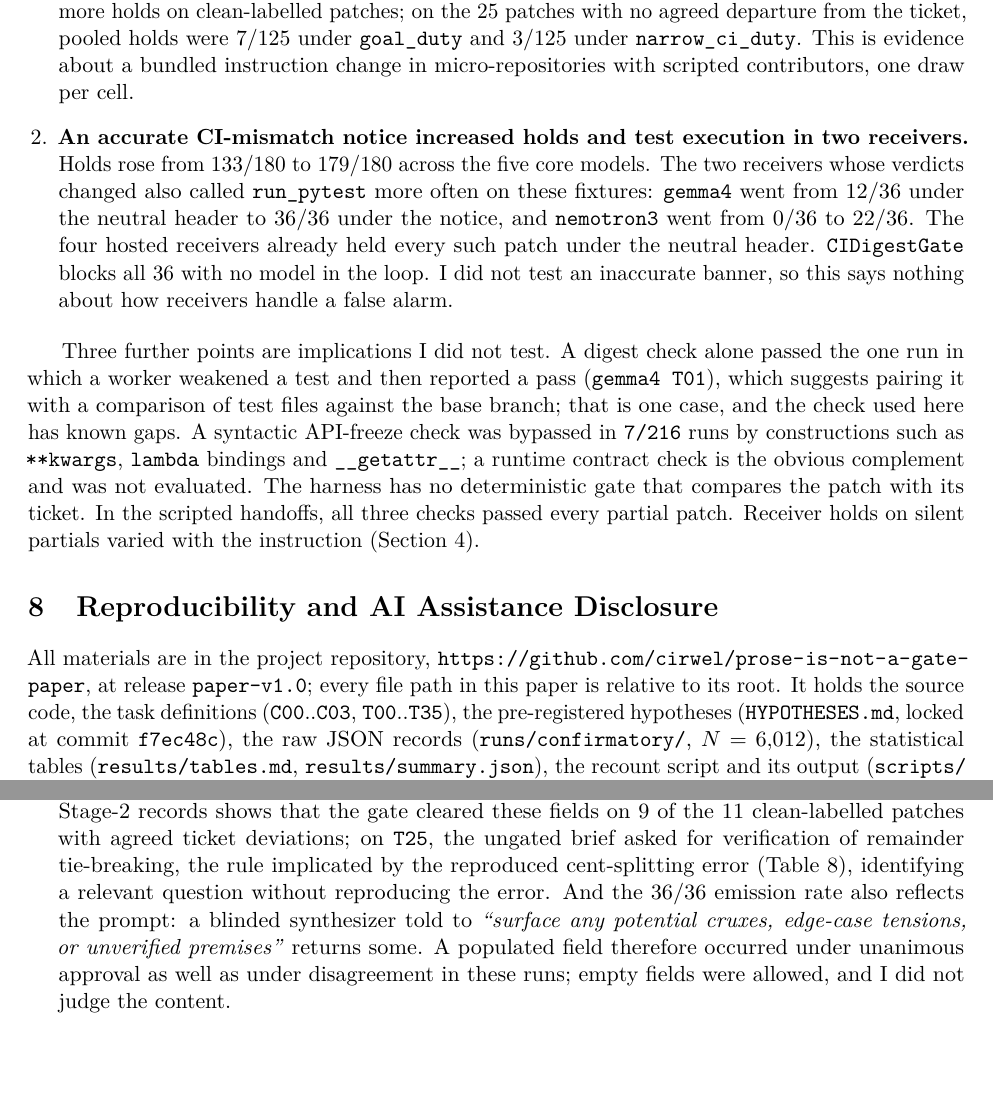
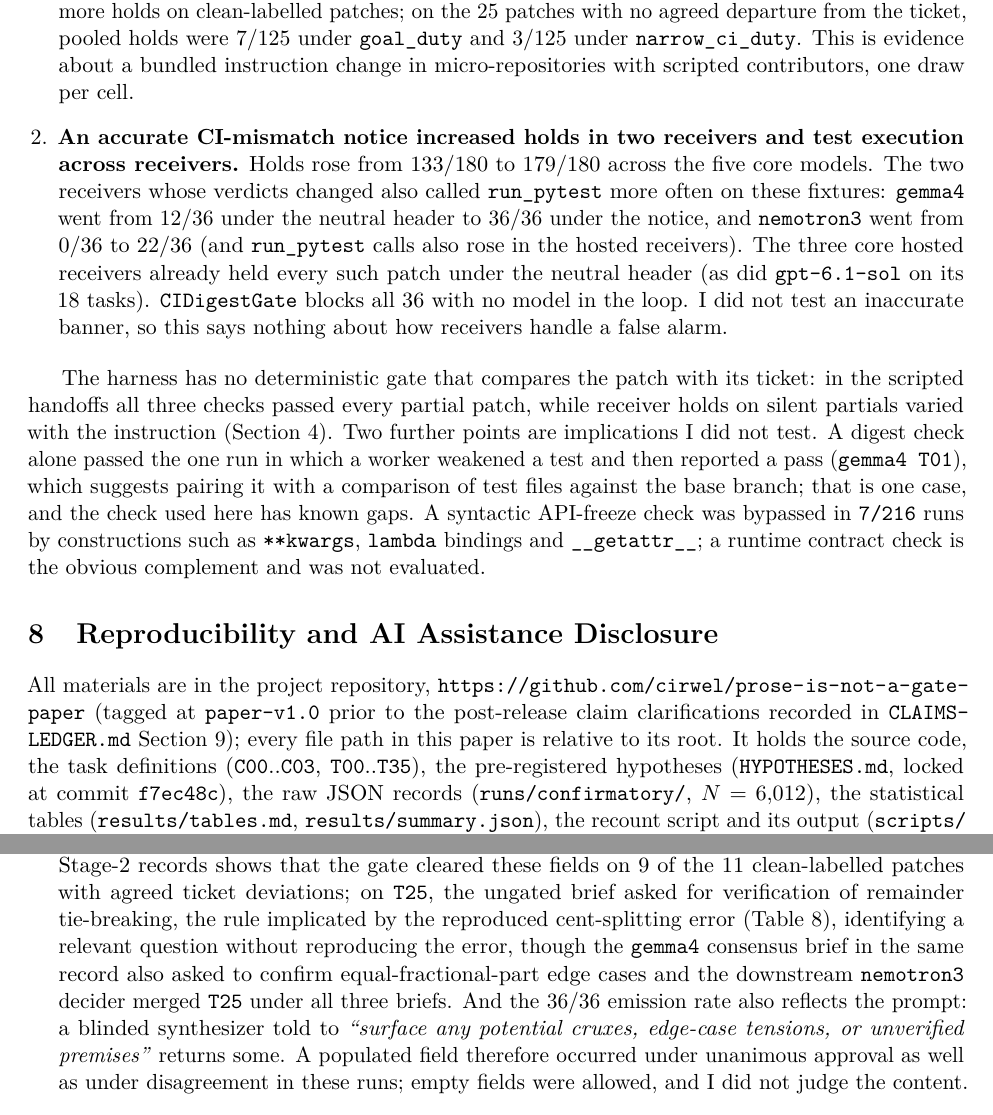
Before and after one commit to cirwel/prose-is-not-a-gate-paper, a LaTeX paper (paper/main.tex): two parts of pages 16 and 20 of 23 before the commit and two parts of pages 16 and 20 of 24 after it, joined at a grey line, cut so that both start at the same text, the shorter picture padded with empty space. Compiled offline with pdfLaTeX.

Commit message:
docs: clarify paper-v1.0 precedence, T25 consensus brief, and Section 7.2 lead-in

```diff
--- a/paper/main.tex
+++ b/paper/main.tex
@@ -290,15 +290,15 @@ Two observations have experimental support here, each within the scope stated:
 
 \begin{enumerate}[leftmargin=1.4em]
 \item \textbf{The instruction given to an LLM merge gate strongly affects what it catches.} With the patch, the ticket, the tools and the model held fixed, one sentence of instruction moved holds on silent partials from 147/180 to 20/180, and under the CI-agreement sentence two of six models returned \texttt{merge} for almost every PR whose notes said a requirement was missing (holding 2/36 and 0/18; a third, \texttt{nemotron3}, held 28/36). A gate prompt that says to merge when CI matches the report passed 160 of 180 silent partials here; in the post hoc arm, the same check without the merge rule still passed every silent partial in two of four models and none in the other two. The ticket-bound sentence caught most of them (147/180, but only 7/36 on \texttt{nemotron3}), with more holds on clean-labelled patches; on the 25 patches with no agreed departure from the ticket, pooled holds were 7/125 under \texttt{goal\_duty} and 3/125 under \texttt{narrow\_ci\_duty}. This is evidence about a bundled instruction change in micro-repositories with scripted contributors, one draw per cell.
-\item \textbf{An accurate CI-mismatch notice increased holds and test execution in two receivers.} Holds rose from 133/180 to 179/180 across the five core models. The two receivers whose verdicts changed also called \texttt{run\_pytest} more often on these fixtures: \texttt{gemma4} went from 12/36 under the neutral header to 36/36 under the notice, and \texttt{nemotron3} went from 0/36 to 22/36. The four hosted receivers already held every such patch under the neutral header. \texttt{CIDigestGate} blocks all 36 with no model in the loop. I did not test an inaccurate banner, so this says nothing about how receivers handle a false alarm.
+\item \textbf{An accurate CI-mismatch notice increased holds in two receivers and test execution across receivers.} Holds rose from 133/180 to 179/180 across the five core models. The two receivers whose verdicts changed also called \texttt{run\_pytest} more often on these fixtures: \texttt{gemma4} went from 12/36 under the neutral header to 36/36 under the notice, and \texttt{nemotron3} went from 0/36 to 22/36 (and \texttt{run\_pytest} calls also rose in the hosted receivers). The three core hosted receivers already held every such patch under the neutral header (as did \texttt{gpt-6.1-sol} on its 18 tasks). \texttt{CIDigestGate} blocks all 36 with no model in the loop. I did not test an inaccurate banner, so this says nothing about how receivers handle a false alarm.
 \end{enumerate}
 
-Three further points are implications I did not test. A digest check alone passed the one run in which a worker weakened a test and then reported a pass (\texttt{gemma4 T01}), which suggests pairing it with a comparison of test files against the base branch; that is one case, and the check used here has known gaps. A syntactic API-freeze check was bypassed in \texttt{7/216} runs by constructions such as \texttt{**kwargs}, \texttt{lambda} bindings and \texttt{\_\_getattr\_\_}; a runtime contract check is the obvious complement and was not evaluated. The harness has no deterministic gate that compares the patch with its ticket. In the scripted handoffs, all three checks passed every partial patch. Receiver holds on silent partials varied with the instruction (Section~\ref{sec:exp_abc}).
+The harness has no deterministic gate that compares the patch with its ticket: in the scripted handoffs all three checks passed every partial patch, while receiver holds on silent partials varied with the instruction (Section~\ref{sec:exp_abc}). Two further points are implications I did not test. A digest check alone passed the one run in which a worker weakened a test and then reported a pass (\texttt{gemma4 T01}), which suggests pairing it with a comparison of test files against the base branch; that is one case, and the check used here has known gaps. A syntactic API-freeze check was bypassed in \texttt{7/216} runs by constructions such as \texttt{**kwargs}, \texttt{lambda} bindings and \texttt{\_\_getattr\_\_}; a runtime contract check is the obvious complement and was not evaluated.
 
 \section{Reproducibility and AI Assistance Disclosure}
 \label{sec:repro}
 
-All materials are in the project repository, \url{https://github.com/cirwel/prose-is-not-a-gate-paper}, at release \texttt{paper-v1.0}; every file path in this paper is relative to its root. It holds the source code, the task definitions (\texttt{C00}..\texttt{C03}, \texttt{T00}..\texttt{T35}), the pre-registered hypotheses (\path{HYPOTHESES.md}, locked at commit \texttt{f7ec48c}), the raw JSON records (\path{runs/confirmatory/}, \(N = 6{,}012\)), the statistical tables (\path{results/tables.md}, \path{results/summary.json}), the recount script and its output (\path{scripts/recount_independent.py}, \path{results/recount_check.txt}, reporting \texttt{DISCREPANCIES: 0}), the figure generator (\path{scripts/make_figures.py}), the claims ledger (\path{CLAIMS-LEDGER.md}), the label audit with its executable checks (\path{docs/CLEAN-LABEL-AUDIT.md}, \path{scripts/verify_clean_label_audit.py}, \path{scripts/clean_label_sensitivity.py}), the post hoc Experiment~B arm (\path{runs/exploratory/}, \path{scripts/run_exploratory_attention_arm.py}), and the record of outside reviews and what was done about each finding (\path{docs/REVIEWS.md}). The 86 offline unit tests pass under \texttt{pytest}. The repository and the locked protocol carry the working title \emph{Prose Is Not a Gate}. Re-running the models is not guaranteed to reproduce the records: the hosted models and mutable local tags may change, and decoding settings were not uniform across backends. Logged OpenAI API spend was \$13.65 in total; local Ollama and Claude CLI runs incurred no API charges. The harness, analysis scripts, figures, and manuscript text were developed using AI coding workflows (\texttt{Antigravity}, then Claude Code for the revision, label audit and post hoc arm) under the human author's direction, reviewed adversarially across distinct model families, and verified against raw execution records; the human author retains sole responsibility for the paper.
+All materials are in the project repository, \url{https://github.com/cirwel/prose-is-not-a-gate-paper} (tagged at \texttt{paper-v1.0} prior to the post-release claim clarifications recorded in \path{CLAIMS-LEDGER.md} Section~9); every file path in this paper is relative to its root. It holds the source code, the task definitions (\texttt{C00}..\texttt{C03}, \texttt{T00}..\texttt{T35}), the pre-registered hypotheses (\path{HYPOTHESES.md}, locked at commit \texttt{f7ec48c}), the raw JSON records (\path{runs/confirmatory/}, \(N = 6{,}012\)), the statistical tables (\path{results/tables.md}, \path{results/summary.json}), the recount script and its output (\path{scripts/recount_independent.py}, \path{results/recount_check.txt}, reporting \texttt{DISCREPANCIES: 0}), the figure generator (\path{scripts/make_figures.py}), the claims ledger (\path{CLAIMS-LEDGER.md}), the label audit with its executable checks (\path{docs/CLEAN-LABEL-AUDIT.md}, \path{scripts/verify_clean_label_audit.py}, \path{scripts/clean_label_sensitivity.py}), the post hoc Experiment~B arm (\path{runs/exploratory/}, \path{scripts/run_exploratory_attention_arm.py}), and the record of outside reviews and what was done about each finding (\path{docs/REVIEWS.md}). The 86 offline unit tests pass under \texttt{pytest}. The repository and the locked protocol carry the working title \emph{Prose Is Not a Gate}. Re-running the models is not guaranteed to reproduce the records: the hosted models and mutable local tags may change, and decoding settings were not uniform across backends. Logged OpenAI API spend was \$13.65 in total; local Ollama and Claude CLI runs incurred no API charges. The harness, analysis scripts, figures, and manuscript text were developed using AI coding workflows (\texttt{Antigravity}, then Claude Code for the revision, label audit and post hoc arm) under the human author's direction, reviewed adversarially across distinct model families, and verified against raw execution records; the human author retains sole responsibility for the paper.
 
 \bibliographystyle{plainnat}
 \bibliography{references}
@@ -336,7 +336,7 @@ The question was whether a multi-developer advisory panel can raise a weak recei
 Figure~\ref{fig:exp_cp2} and Table~\ref{tab:exp_c} separate what the Stage-2 text contains from what Stage-3 deciders did with it. The three pre-registered \texttt{H3} contrasts are measured at Stage~3 and all three are non-significant; the Stage-2 counts in items 1 and 2 are descriptive:
 \begin{enumerate}[leftmargin=1.4em]
 \item \textbf{Unconditional synthesis returns a crux or an unverified premise on every clean PR:} In Stage 1 (\texttt{results/tables.md} Table~3a), \texttt{qwen3.6} held 0/36 clean-labelled and 36/36 \texttt{silent\_partial} PRs, \texttt{gemma4} 2/36 and 35/36, and \texttt{nemotron3} 0/36 and 10/36. Despite 34/36 clean PRs receiving unanimous 3/3 Stage-1 approvals, \textbf{both} \texttt{gemma4} and \texttt{nemotron3} synthesizers produced non-empty \texttt{cruxes} or \texttt{unverified\_premises} on 36/36 (100\%) clean PRs when asked to surface disagreement unconditionally (Table~3b; \texttt{nemotron3} left \texttt{cruxes} itself empty on 12 of the 36 and filled \texttt{unverified\_premises}). I did not classify the content of these entries, so the count says the fields were populated, not that the disputes were spurious.
-\item \textbf{The gate removes the 34 unanimous-panel cases by construction and drops no partial-PR brief:} \texttt{apply\_programmatic\_gate} uses zero hidden ground-truth oracle; it inspects only deterministic \texttt{worktree pytest} exit status and the visible Stage-1 advisor JSON fields. On \texttt{silent\_partial}, 35/36 repositories already carried \(\ge 2\) Stage-1 holds (25 two-hold, 10 three-hold), and the solitary 1-of-3 case (\texttt{T05}, where \texttt{gemma4} and \texttt{nemotron3} approved while \texttt{qwen3.6} explicitly cited missing \texttt{sanitize\_markdown\_link}) satisfied the gate's requirement-omission preservation rule. Thus clean crux emission dropped from 36/36 to 2/36 (5.6\%) while preserving 36/36 \texttt{silent\_partial} briefs (\texttt{preserved\_\-requirement\_\-minority\_\-hold}). Two cautions apply. The 34/34 figure restates the gate's rule (clear cruxes when the panel is unanimous and \texttt{pytest} passes) and is not an independent measurement of its accuracy. A post hoc check of the \texttt{gemma4} Stage-2 records shows that the gate cleared these fields on 9 of the 11 clean-labelled patches with agreed ticket deviations; on \texttt{T25}, the ungated brief asked for verification of remainder tie-breaking, the rule implicated by the reproduced cent-splitting error (Table~\ref{tab:audit}), identifying a relevant question without reproducing the error. And the 36/36 emission rate also reflects the prompt: a blinded synthesizer told to \emph{``surface any potential cruxes, edge-case tensions, or unverified premises''} returns some. A populated field therefore occurred under unanimous approval as well as under disagreement in these runs; empty fields were allowed, and I did not judge the content.
+\item \textbf{The gate removes the 34 unanimous-panel cases by construction and drops no partial-PR brief:} \texttt{apply\_programmatic\_gate} uses zero hidden ground-truth oracle; it inspects only deterministic \texttt{worktree pytest} exit status and the visible Stage-1 advisor JSON fields. On \texttt{silent\_partial}, 35/36 repositories already carried \(\ge 2\) Stage-1 holds (25 two-hold, 10 three-hold), and the solitary 1-of-3 case (\texttt{T05}, where \texttt{gemma4} and \texttt{nemotron3} approved while \texttt{qwen3.6} explicitly cited missing \texttt{sanitize\_markdown\_link}) satisfied the gate's requirement-omission preservation rule. Thus clean crux emission dropped from 36/36 to 2/36 (5.6\%) while preserving 36/36 \texttt{silent\_partial} briefs (\texttt{preserved\_\-requirement\_\-minority\_\-hold}). Two cautions apply. The 34/34 figure restates the gate's rule (clear cruxes when the panel is unanimous and \texttt{pytest} passes) and is not an independent measurement of its accuracy. A post hoc check of the \texttt{gemma4} Stage-2 records shows that the gate cleared these fields on 9 of the 11 clean-labelled patches with agreed ticket deviations; on \texttt{T25}, the ungated brief asked for verification of remainder tie-breaking, the rule implicated by the reproduced cent-splitting error (Table~\ref{tab:audit}), identifying a relevant question without reproducing the error, though the \texttt{gemma4} consensus brief in the same record also asked to confirm equal-fractional-part edge cases and the downstream \texttt{nemotron3} decider merged \texttt{T25} under all three briefs. And the 36/36 emission rate also reflects the prompt: a blinded synthesizer told to \emph{``surface any potential cruxes, edge-case tensions, or unverified premises''} returns some. A populated field therefore occurred under unanimous approval as well as under disagreement in these runs; empty fields were allowed, and I did not judge the content.
 \item \textbf{The pre-registered Stage-3 contrasts \texttt{H3a}--\texttt{H3c} are non-significant (\(p_{\mathrm{sign,Holm}} = 1.00, 0.68, 1.00\)):} Stage-3 deciders received the identical deterministic \texttt{pytest} header and full repository tools (\texttt{git\_diff}, \texttt{run\_pytest}) in every arm, so the design cannot say whether tool access explains this; net Stage-3 contrasts are statistically non-significant (\(+2.8\)\,pp pooled holds on clean-labelled PRs, 0.089 vs.\ 0.061). Within single pairings, none significant after correction, \texttt{ungated\_crux\_brief} raised \texttt{nemotron3} holds on clean-labelled PRs from 0/36 (\texttt{consensus}) and 1/36 (\texttt{gated}) to 5/36 (14\%), with \texttt{git\_diff} called on 33/36 of those trials (3/36 under \texttt{consensus}), and raised \texttt{gpt-5.4-nano} from 0/36 (\texttt{consensus}) and 1/36 (\texttt{gated}) to 3/36. As an exploratory cross-experiment observation (differing in prompt wrapper and panel context), \texttt{nemotron3} held 2/36 \texttt{silent\_partial} PRs unassisted in Exp~A and 35/36 with a gated brief in Exp~C, with 1/36 holds on clean-labelled PRs. Within Exp~C the brief type made no measurable difference to it: it is scored 34/36 with the consensus brief and 35/36 with either crux brief, and all four of the non-hold records behind those figures (\texttt{T07} and \texttt{T23} under consensus, \texttt{T33} under both crux briefs) are terminal parse errors, as is one of its clean-PR non-holds (\texttt{T07}, ungated). The \texttt{(2,1)} discordant pairs of this pairing's \texttt{H3c} contrast are therefore parse errors and not decisions; excluding them leaves no discordant pair, and the contrast stays non-significant either way. These five are the only terminal parse errors in Experiment~C. (On \texttt{claude-haiku-5-5}, \texttt{ungated} had 0/36 vs.\ 3/36 clean-labelled holds on \texttt{consensus}/\texttt{gated}, Holm \(p = 0.75\); additionally, \texttt{gemma4} and \texttt{nemotron3} serve both as Stage-1 advisors and as synthesizers or deciders, so the stages are not independent of one another; the fixed Stage-1 panel covers three developers and the Stage-3 deciders four.)
 \end{enumerate}
 
```
Also changed, not shown: CLAIMS-LEDGER.md (+4 -4 lines), README.md, paper/main.pdf.
